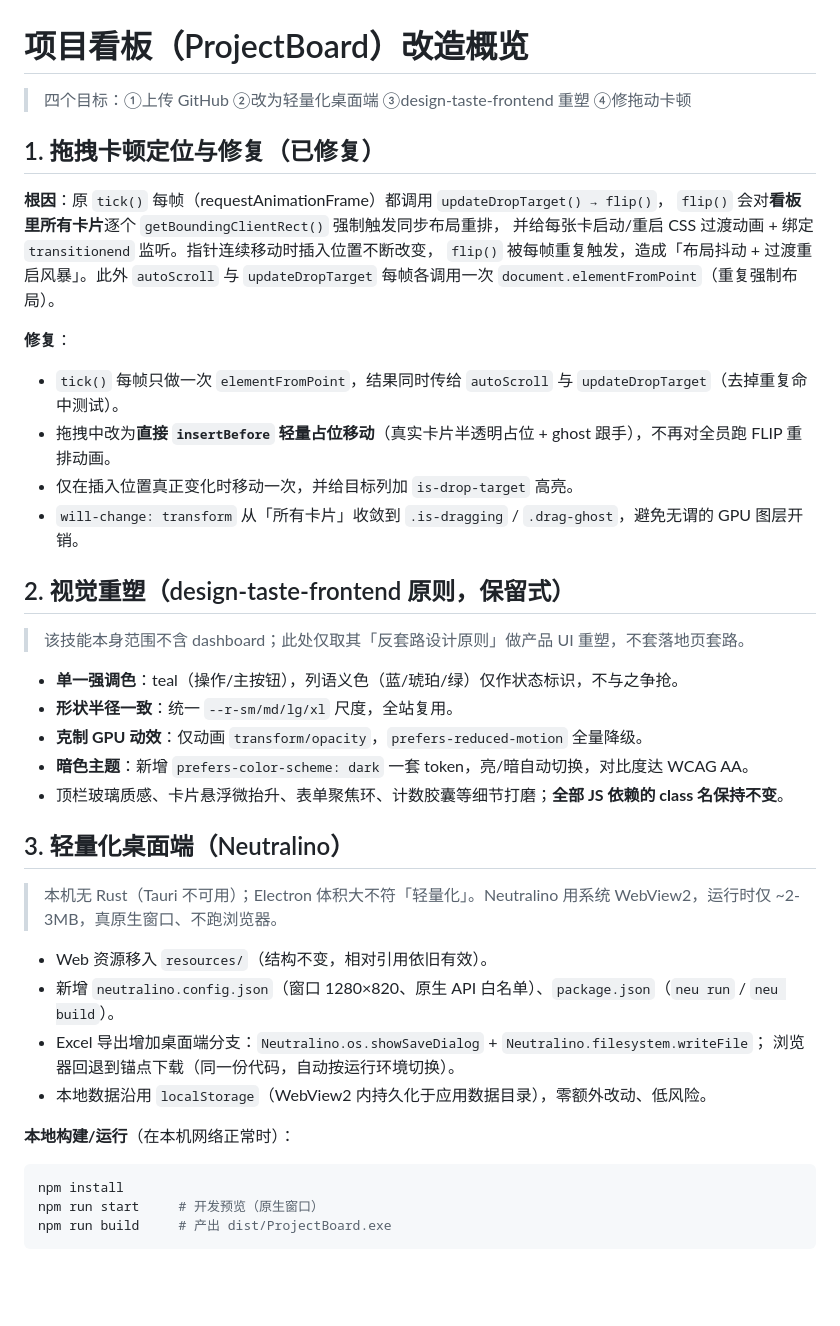
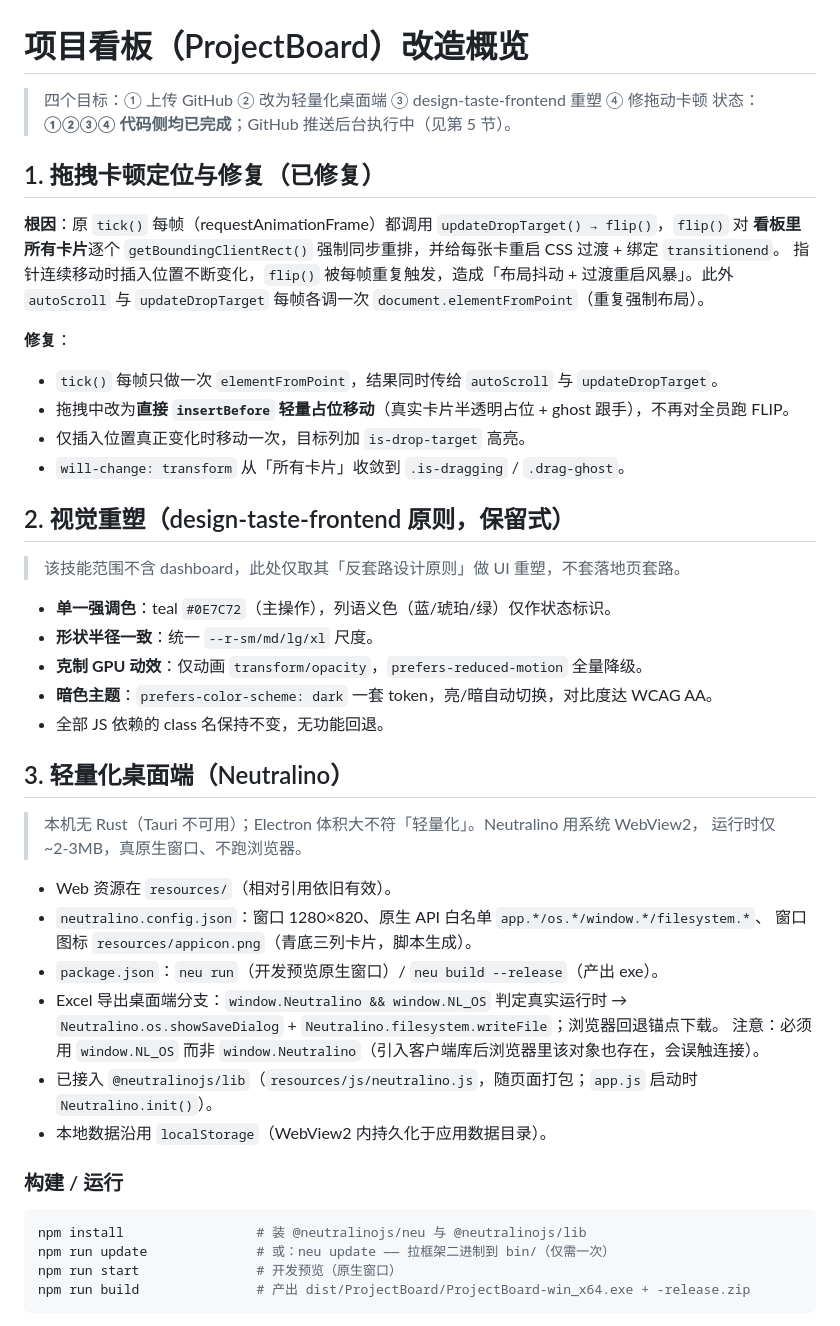
Before and after one commit to zhangtown/ProjectBoard, a Markdown page: overview.md, the part around one of its changes. GitHub-like rendering; blank space fills up the shorter version.

Commit message:
docs: 更新 overview 记录构建踩坑、代理 TLS 绕过与最终文件结构

````diff
--- a/overview.md
+++ b/overview.md
@@ -1,42 +1,48 @@
 # 项目看板（ProjectBoard）改造概览
 
-> 四个目标：①上传 GitHub ②改为轻量化桌面端 ③design-taste-frontend 重塑 ④修拖动卡顿
+> 四个目标：① 上传 GitHub ② 改为轻量化桌面端 ③ design-taste-frontend 重塑 ④ 修拖动卡顿
+> 状态：**①②③④ 代码侧均已完成**；GitHub 推送后台执行中（见第 5 节）。
 
 ## 1. 拖拽卡顿定位与修复（已修复）
-**根因**：原 `tick()` 每帧（requestAnimationFrame）都调用 `updateDropTarget() → flip()`，
-`flip()` 会对**看板里所有卡片**逐个 `getBoundingClientRect()` 强制触发同步布局重排，
-并给每张卡启动/重启 CSS 过渡动画 + 绑定 `transitionend` 监听。指针连续移动时插入位置不断改变，
-`flip()` 被每帧重复触发，造成「布局抖动 + 过渡重启风暴」。此外 `autoScroll` 与 `updateDropTarget`
-每帧各调用一次 `document.elementFromPoint`（重复强制布局）。
+**根因**：原 `tick()` 每帧（requestAnimationFrame）都调用 `updateDropTarget() → flip()`，`flip()` 对
+**看板里所有卡片**逐个 `getBoundingClientRect()` 强制同步重排，并给每张卡重启 CSS 过渡 + 绑定 `transitionend`。
+指针连续移动时插入位置不断变化，`flip()` 被每帧重复触发，造成「布局抖动 + 过渡重启风暴」。此外
+`autoScroll` 与 `updateDropTarget` 每帧各调一次 `document.elementFromPoint`（重复强制布局）。
 
 **修复**：
-- `tick()` 每帧只做一次 `elementFromPoint`，结果同时传给 `autoScroll` 与 `updateDropTarget`（去掉重复命中测试）。
-- 拖拽中改为**直接 `insertBefore` 轻量占位移动**（真实卡片半透明占位 + ghost 跟手），不再对全员跑 FLIP 重排动画。
-- 仅在插入位置真正变化时移动一次，并给目标列加 `is-drop-target` 高亮。
-- `will-change: transform` 从「所有卡片」收敛到 `.is-dragging` / `.drag-ghost`，避免无谓的 GPU 图层开销。
+- `tick()` 每帧只做一次 `elementFromPoint`，结果同时传给 `autoScroll` 与 `updateDropTarget`。
+- 拖拽中改为**直接 `insertBefore` 轻量占位移动**（真实卡片半透明占位 + ghost 跟手），不再对全员跑 FLIP。
+- 仅插入位置真正变化时移动一次，目标列加 `is-drop-target` 高亮。
+- `will-change: transform` 从「所有卡片」收敛到 `.is-dragging` / `.drag-ghost`。
 
 ## 2. 视觉重塑（design-taste-frontend 原则，保留式）
-> 该技能本身范围不含 dashboard；此处仅取其「反套路设计原则」做产品 UI 重塑，不套落地页套路。
+> 该技能范围不含 dashboard，此处仅取其「反套路设计原则」做 UI 重塑，不套落地页套路。
 
-- **单一强调色**：teal（操作/主按钮），列语义色（蓝/琥珀/绿）仅作状态标识，不与之争抢。
-- **形状半径一致**：统一 `--r-sm/md/lg/xl` 尺度，全站复用。
+- **单一强调色**：teal `#0E7C72`（主操作），列语义色（蓝/琥珀/绿）仅作状态标识。
+- **形状半径一致**：统一 `--r-sm/md/lg/xl` 尺度。
 - **克制 GPU 动效**：仅动画 `transform/opacity`，`prefers-reduced-motion` 全量降级。
-- **暗色主题**：新增 `prefers-color-scheme: dark` 一套 token，亮/暗自动切换，对比度达 WCAG AA。
-- 顶栏玻璃质感、卡片悬浮微抬升、表单聚焦环、计数胶囊等细节打磨；**全部 JS 依赖的 class 名保持不变**。
+- **暗色主题**：`prefers-color-scheme: dark` 一套 token，亮/暗自动切换，对比度达 WCAG AA。
+- 全部 JS 依赖的 class 名保持不变，无功能回退。
 
 ## 3. 轻量化桌面端（Neutralino）
-> 本机无 Rust（Tauri 不可用）；Electron 体积大不符「轻量化」。Neutralino 用系统 WebView2，运行时仅 ~2-3MB，真原生窗口、不跑浏览器。
+> 本机无 Rust（Tauri 不可用）；Electron 体积大不符「轻量化」。Neutralino 用系统 WebView2，
+> 运行时仅 ~2-3MB，真原生窗口、不跑浏览器。
 
-- Web 资源移入 `resources/`（结构不变，相对引用依旧有效）。
-- 新增 `neutralino.config.json`（窗口 1280×820、原生 API 白名单）、`package.json`（`neu run` / `neu build`）。
-- Excel 导出增加桌面端分支：`Neutralino.os.showSaveDialog` + `Neutralino.filesystem.writeFile`；
-  浏览器回退到锚点下载（同一份代码，自动按运行环境切换）。
-- 本地数据沿用 `localStorage`（WebView2 内持久化于应用数据目录），零额外改动、低风险。
+- Web 资源在 `resources/`（相对引用依旧有效）。
+- `neutralino.config.json`：窗口 1280×820、原生 API 白名单 `app.*/os.*/window.*/filesystem.*`、
+  窗口图标 `resources/appicon.png`（青底三列卡片，脚本生成）。
+- `package.json`：`neu run`（开发预览原生窗口）/ `neu build --release`（产出 exe）。
+- Excel 导出桌面端分支：`window.Neutralino && window.NL_OS` 判定真实运行时 →
+  `Neutralino.os.showSaveDialog` + `Neutralino.filesystem.writeFile`；浏览器回退锚点下载。
+  注意：必须用 `window.NL_OS` 而非 `window.Neutralino`（引入客户端库后浏览器里该对象也存在，会误触连接）。
+- 已接入 `@neutralinojs/lib`（`resources/js/neutralino.js`，随页面打包；`app.js` 启动时 `Neutralino.init()`）。
+- 本地数据沿用 `localStorage`（WebView2 内持久化于应用数据目录）。
 
-**本地构建/运行**（在本机网络正常时）：
+### 构建 / 运行
 ```bash
-npm install
-npm run start     # 开发预览（原生窗口）
-npm run build     # 产出 dist/ProjectBoard.exe
+npm install                 # 装 @neutralinojs/neu 与 @neutralinojs/lib
+npm run update              # 或：neu update —— 拉框架二进制到 bin/（仅需一次）
+npm run start               # 开发预览（原生窗口）
+npm run build               # 产出 dist/ProjectBoard/ProjectBoard-win_x64.exe + -release.zip
 ```
 
````
Also changed, not shown: other parts of overview.md (+34 -11 lines).
